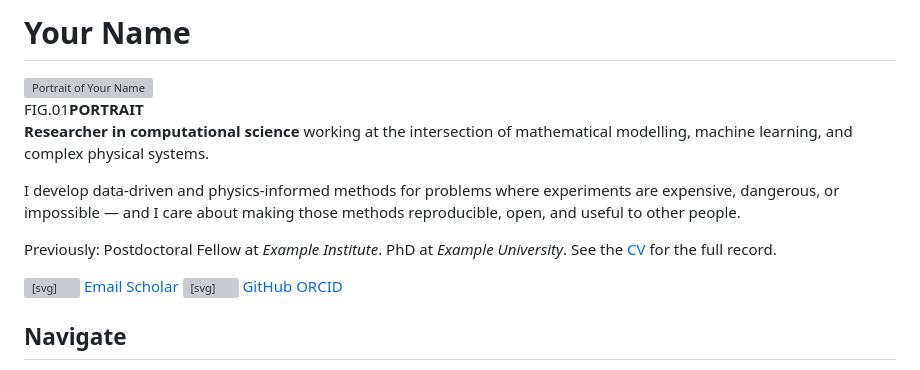
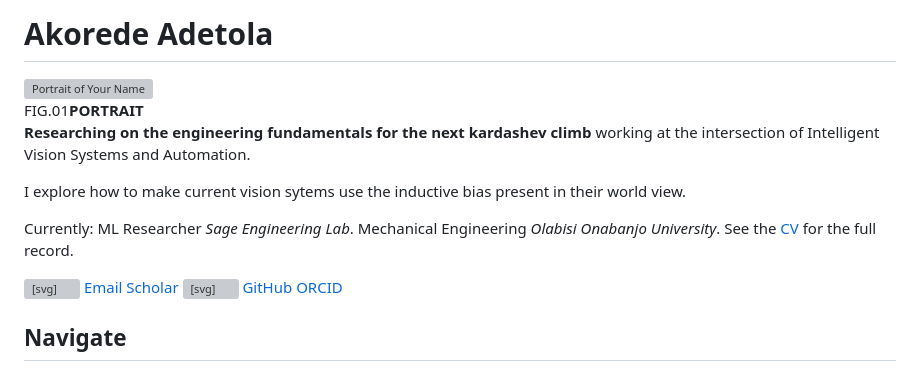
Before and after one commit to Akoredetimothy/s, a Markdown page: content/home.md, the part around one of its changes. GitHub-like rendering; grey boxes are pictures that could not be loaded.

Commit message:
Update home a little more, test

```diff
--- a/content/home.md
+++ b/content/home.md
@@ -1,4 +1,4 @@
-# Your Name
+# Akorede Adetola
 
 <div class="about-panel">
   <div class="about-photo">
@@ -7,7 +7,7 @@
     <div class="about-photo__caption"><span>FIG.01</span><b>PORTRAIT</b></div>
   </div>
   <div class="about-body">
-    <p class="lead"><strong>Researcher in computational science</strong> working at the intersection of mathematical modelling, machine learning, and complex physical systems.</p>
-    <p>I develop data-driven and physics-informed methods for problems where experiments are expensive, dangerous, or impossible — and I care about making those methods reproducible, open, and useful to other people.</p>
-    <p>Previously: Postdoctoral Fellow at <em>Example Institute</em>. PhD at <em>Example University</em>. See the <a href="#cv">CV</a> for the full record.</p>
+    <p class="lead"><strong>Researching on the engineering fundamentals for the next kardashev climb </strong> working at the intersection of Intelligent Vision Systems and Automation.</p>
+    <p>I explore how to make current vision sytems use the inductive bias present in their world view.</p>
+    <p>Currently: ML Researcher <em>Sage Engineering Lab</em>.  Mechanical Engineering <em>Olabisi Onabanjo University</em>. See the <a href="#cv">CV</a> for the full record.</p>
     <div class="contact-strip">
```
Also changed, not shown: other parts of content/home.md (+3 -3 lines).
